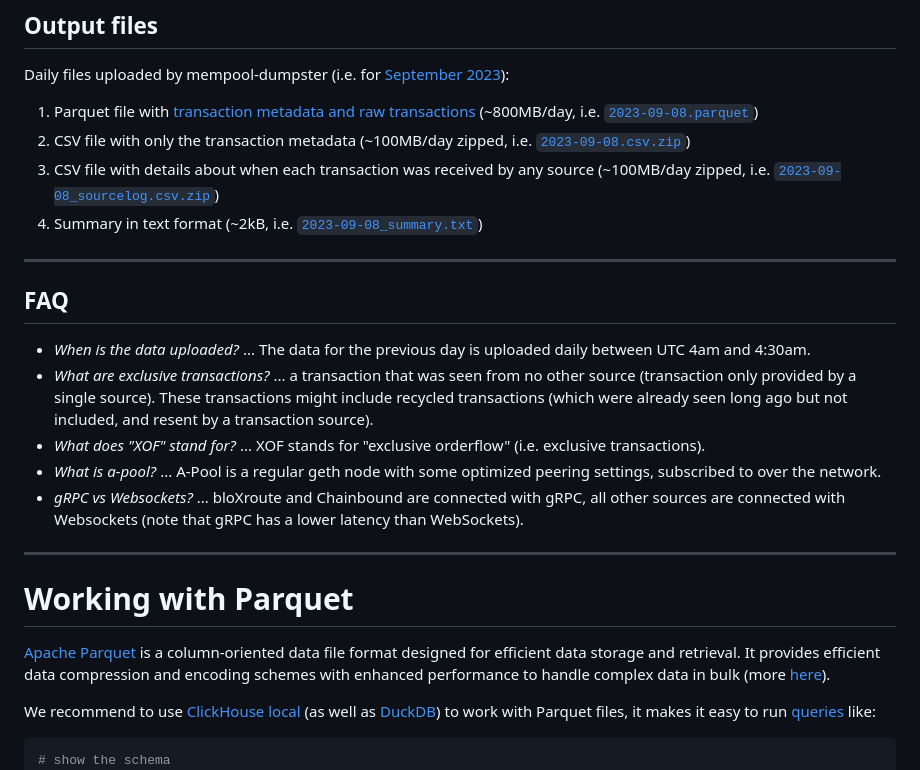
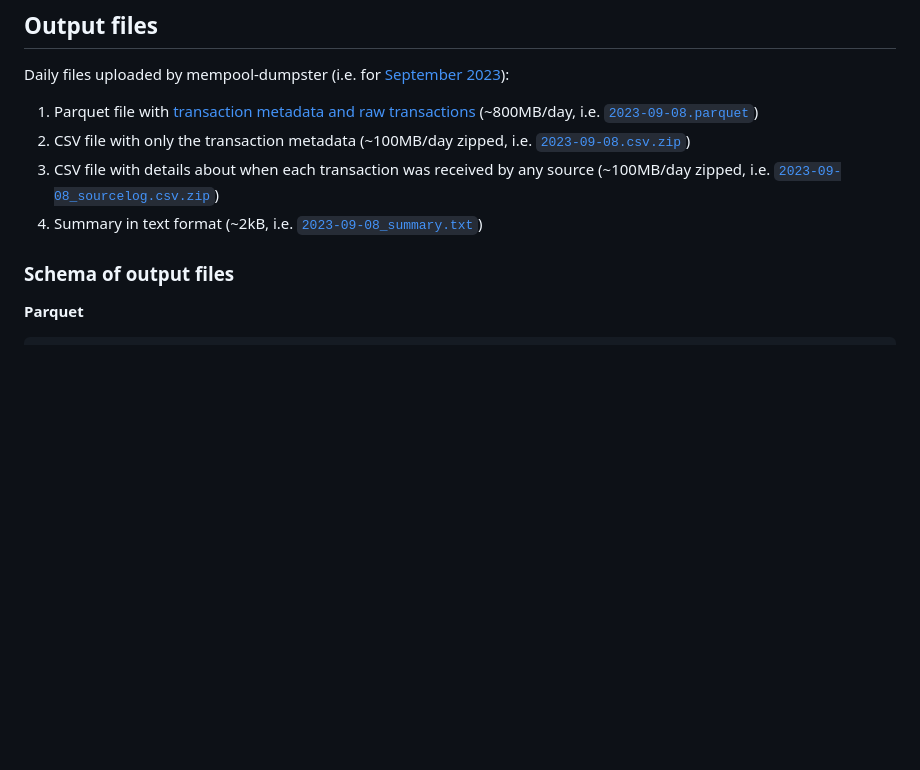
Before and after one commit to flashbots/mempool-dumpster, a Markdown page: README.md, the part around the change printed below. Rendered like a GitHub page; blank space fills up the shorter version.

````diff
--- a/README.md
+++ b/README.md
@@ -38,26 +38,11 @@ Daily files uploaded by mempool-dumpster (i.e. for [September 2023](https://memp
 1. CSV file with details about when each transaction was received by any source (~100MB/day zipped, i.e. [`2023-09-08_sourcelog.csv.zip`](https://mempool-dumpster.flashbots.net/ethereum/mainnet/2023-09/2023-09-08_sourcelog.csv.zip))
 1. Summary in text format (~2kB, i.e. [`2023-09-08_summary.txt`](https://mempool-dumpster.flashbots.net/ethereum/mainnet/2023-09/2023-09-08_summary.txt))
 
----
+### Schema of output files
 
-## FAQ
-
-- _When is the data uploaded?_ ... The data for the previous day is uploaded daily between UTC 4am and 4:30am.
-- _What are exclusive transactions?_ ... a transaction that was seen from no other source (transaction only provided by a single source). These transactions might include recycled transactions (which were already seen long ago but not included, and resent by a transaction source).
-- _What does "XOF" stand for?_ ... XOF stands for "exclusive orderflow" (i.e. exclusive transactions).
-- _What is a-pool?_ ... A-Pool is a regular geth node with some optimized peering settings, subscribed to over the network.
-- _gRPC vs Websockets?_ ... bloXroute and Chainbound are connected with gRPC, all other sources are connected with Websockets (note that gRPC has a lower latency than WebSockets).
-
----
-
-# Working with Parquet
-
-[Apache Parquet](https://parquet.apache.org/) is a column-oriented data file format designed for efficient data storage and retrieval. It provides efficient data compression and encoding schemes with enhanced performance to handle complex data in bulk (more [here](https://www.databricks.com/glossary/what-is-parquet#:~:text=What%20is%20Parquet%3F,handle%20complex%20data%20in%20bulk.)).
-
-We recommend to use [ClickHouse local](https://clickhouse.com/docs/en/operations/utilities/clickhouse-local) (as well as [DuckDB](https://duckdb.org/)) to work with Parquet files, it makes it easy to run [queries](https://clickhouse.com/docs/en/sql-reference/statements) like:
+**Parquet**
 
 ```bash
-# show the schema
 $ clickhouse local -q "DESCRIBE TABLE 'transactions.parquet';"
 timestamp               Nullable(DateTime64(3))
 hash                    Nullable(String)
````
Also changed, not shown: other parts of README.md (+34 -0 lines).
